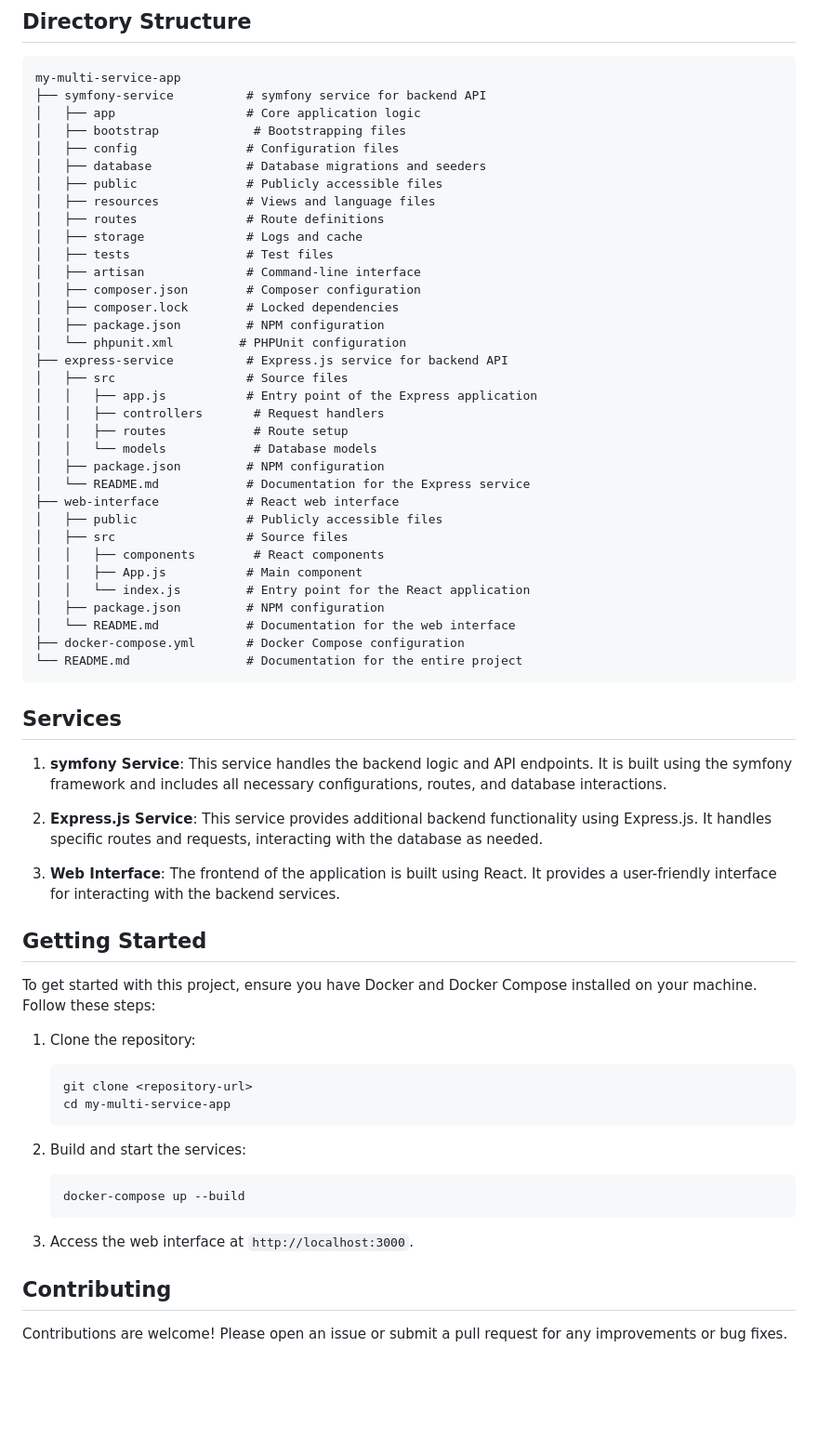
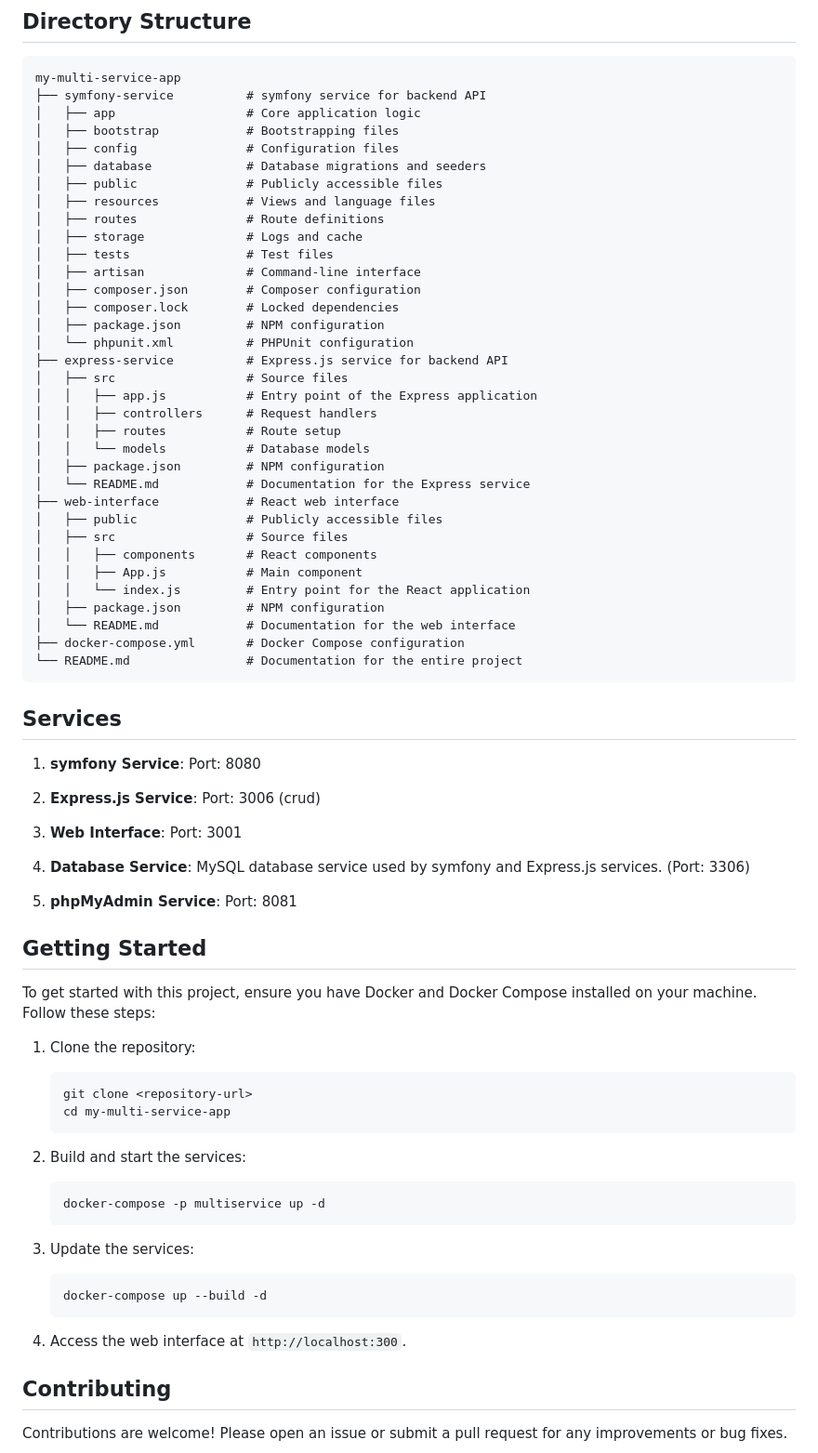
Before and after one commit to Jules-maker/dockerpipe, a Markdown page: README.md, the part around the change. Shown at 93% size. Drawn GitHub-style; blank space fills up the shorter version.

Commit message:
1.0.1
conteneurs fonctionnels, express/db/next/phpmyadmin testés, jest utilisé et tests passés, améliorations sur les environnements et user docker restant ainsi que pipeline, bdd persistante, images séparées et doc mise à jour

````diff
--- a/README.md
+++ b/README.md
@@ -8,7 +8,7 @@ This is a multi-service application that consists of three main components: a sy
 my-multi-service-app
 ├── symfony-service          # symfony service for backend API
 │   ├── app                  # Core application logic
-│   ├── bootstrap             # Bootstrapping files
+│   ├── bootstrap            # Bootstrapping files
 │   ├── config               # Configuration files
 │   ├── database             # Database migrations and seeders
 │   ├── public               # Publicly accessible files
@@ -20,19 +20,19 @@ my-multi-service-app
 │   ├── composer.json        # Composer configuration
 │   ├── composer.lock        # Locked dependencies
 │   ├── package.json         # NPM configuration
-│   └── phpunit.xml         # PHPUnit configuration
+│   └── phpunit.xml          # PHPUnit configuration
 ├── express-service          # Express.js service for backend API
 │   ├── src                  # Source files
 │   │   ├── app.js           # Entry point of the Express application
-│   │   ├── controllers       # Request handlers
-│   │   ├── routes            # Route setup
-│   │   └── models            # Database models
+│   │   ├── controllers      # Request handlers
+│   │   ├── routes           # Route setup
+│   │   └── models           # Database models
 │   ├── package.json         # NPM configuration
 │   └── README.md            # Documentation for the Express service
 ├── web-interface            # React web interface
 │   ├── public               # Publicly accessible files
 │   ├── src                  # Source files
-│   │   ├── components        # React components
+│   │   ├── components       # React components
 │   │   ├── App.js           # Main component
 │   │   └── index.js         # Entry point for the React application
 │   ├── package.json         # NPM configuration
@@ -43,11 +43,15 @@ my-multi-service-app
 
 ## Services
 
-1. **symfony Service**: This service handles the backend logic and API endpoints. It is built using the symfony framework and includes all necessary configurations, routes, and database interactions.
+1. **symfony Service**: Port: 8080
 
-2. **Express.js Service**: This service provides additional backend functionality using Express.js. It handles specific routes and requests, interacting with the database as needed.
+2. **Express.js Service**: Port: 3006 (crud)
 
-3. **Web Interface**: The frontend of the application is built using React. It provides a user-friendly interface for interacting with the backend services.
+3. **Web Interface**: Port: 3001
+
+4. **Database Service**: MySQL database service used by symfony and Express.js services. (Port: 3306)
+
+5. **phpMyAdmin Service**: Port: 8081
 
 ## Getting Started
 
@@ -61,10 +65,15 @@ To get started with this project, ensure you have Docker and Docker Compose inst
 
 2. Build and start the services:
    ```
-   docker-compose up --build
+   docker-compose -p multiservice up -d
    ```
 
-3. Access the web interface at `http://localhost:3000`.
+3. Update the services:
+   ```
+   docker-compose up --build -d
+   ```
+
+4. Access the web interface at `http://localhost:300`.
 
 ## Contributing
 
````
